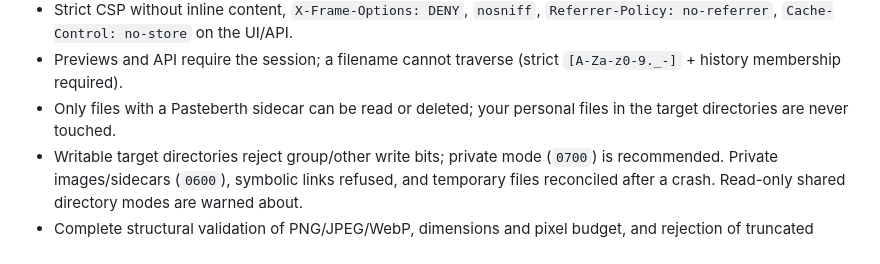
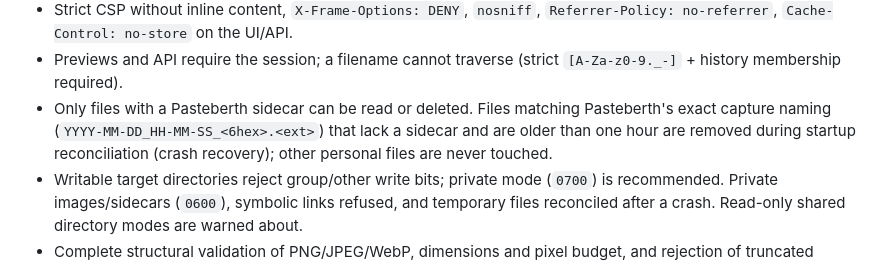
Before and after one commit to Fade78/pasteberth, a Markdown page: README.md, the part around the change. Drawn GitHub-style.

Commit message:
Precise la doc sur la reconciliation des orphelins

```diff
--- a/README.md
+++ b/README.md
@@ -403,8 +403,10 @@ therefore reload the history before blindly retrying.
   `Referrer-Policy: no-referrer`, `Cache-Control: no-store` on the UI/API.
 - Previews and API require the session; a filename cannot traverse (strict
   `[A-Za-z0-9._-]` + history membership required).
-- Only files with a Pasteberth sidecar can be read or deleted; your personal
-  files in the target directories are never touched.
+- Only files with a Pasteberth sidecar can be read or deleted. Files matching
+  Pasteberth's exact capture naming (`YYYY-MM-DD_HH-MM-SS_<6hex>.<ext>`) that
+  lack a sidecar and are older than one hour are removed during startup
+  reconciliation (crash recovery); other personal files are never touched.
 - Writable target directories reject group/other write bits; private mode
   (`0700`) is recommended. Private images/sidecars (`0600`), symbolic links
   refused, and temporary files
```
Also changed, not shown: README.fr.md (+4 -2 lines).
